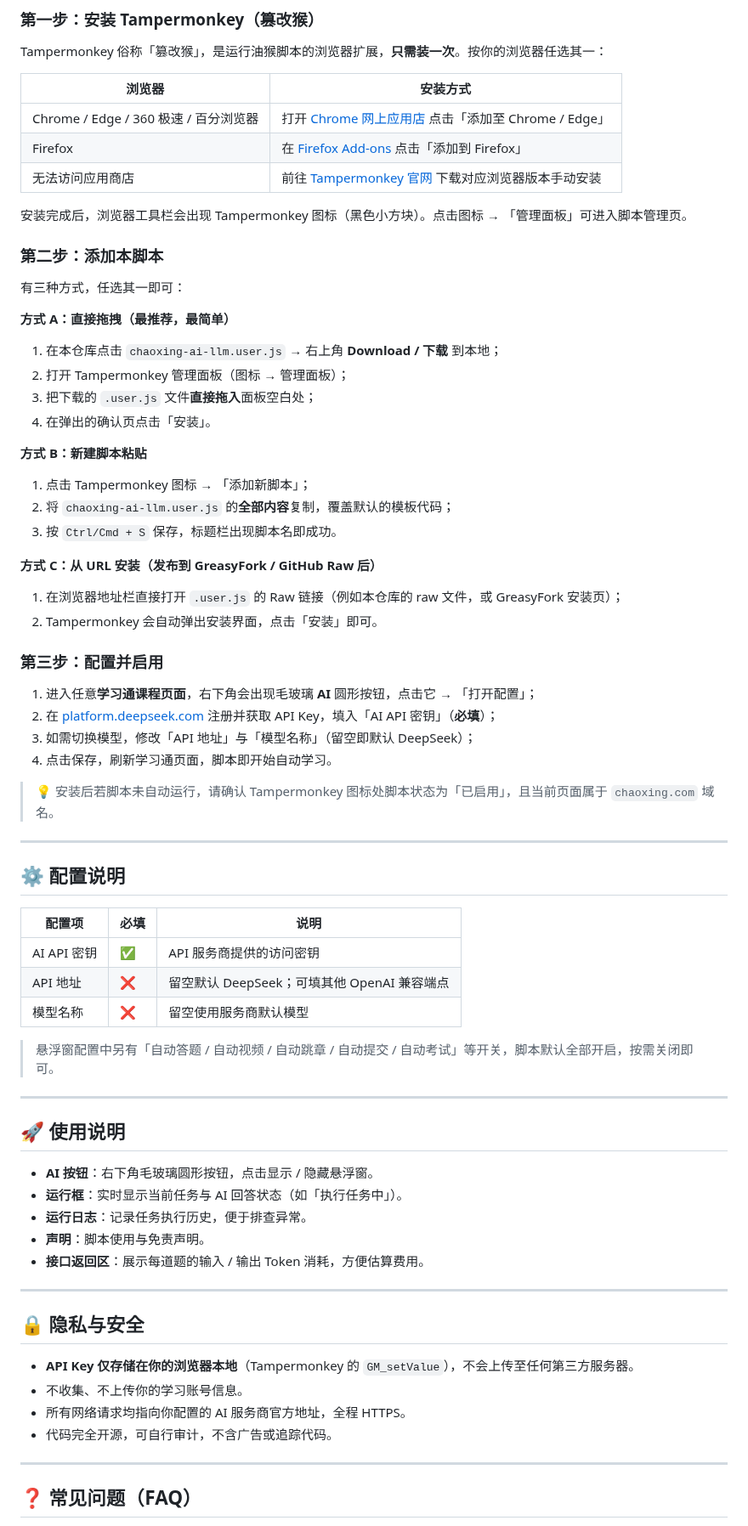
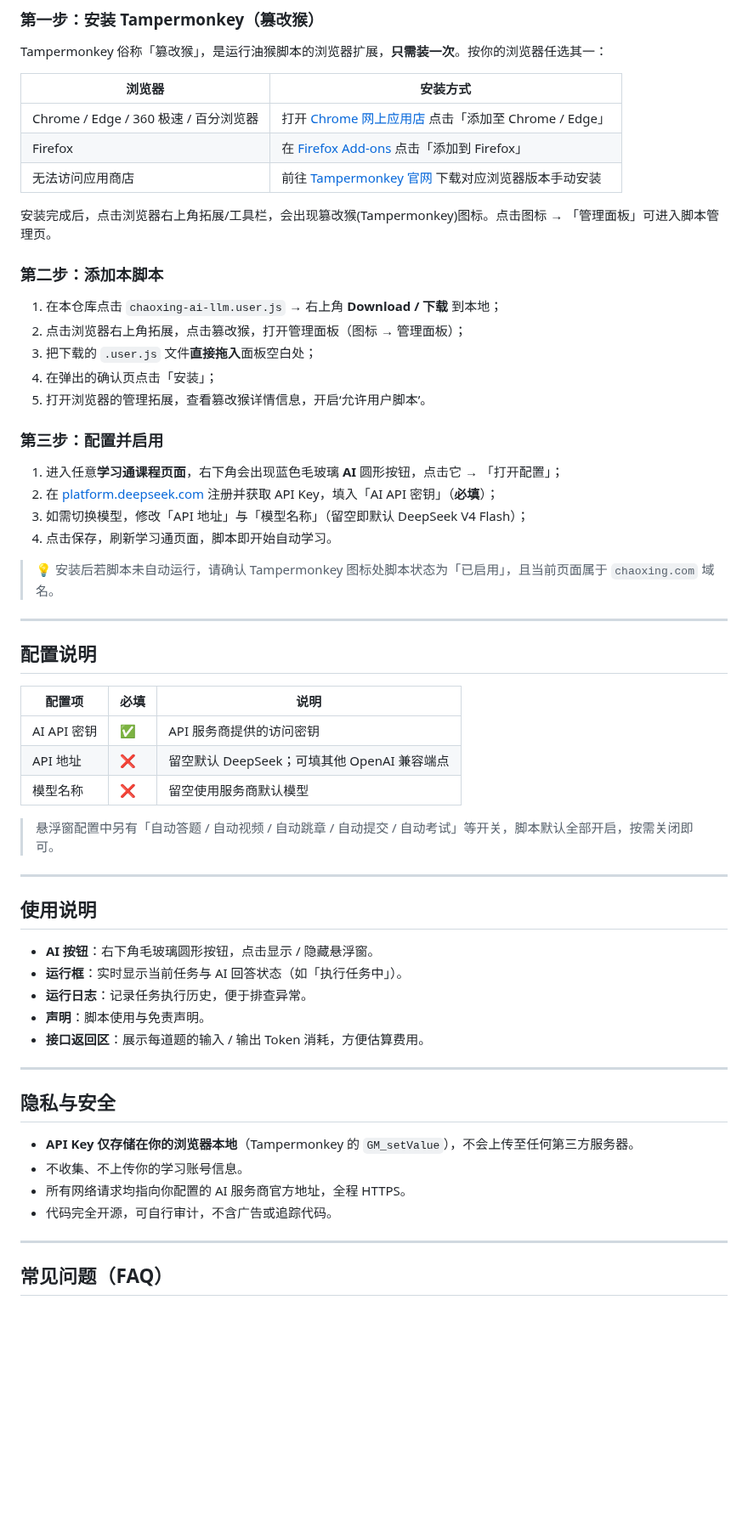
Before and after one commit to March-OwO/Xuexitong-LLM-Assistant, a Markdown page: README.md, the part around one of its changes. Shown at 85% size. GitHub-like rendering; blank space fills up the shorter version.

```diff
--- a/README.md
+++ b/README.md
@@ -83,39 +80,29 @@ Tampermonkey 俗称「篡改猴」，是运行油猴脚本的浏览器扩展，*
 | Firefox | 在 [Firefox Add-ons](https://addons.mozilla.org/zh-CN/firefox/addon/tampermonkey/) 点击「添加到 Firefox」 |
 | 无法访问应用商店 | 前往 [Tampermonkey 官网](https://www.tampermonkey.net/) 下载对应浏览器版本手动安装 |
 
-安装完成后，浏览器工具栏会出现 Tampermonkey 图标（黑色小方块）。点击图标 → 「管理面板」可进入脚本管理页。
+安装完成后，点击浏览器右上角拓展/工具栏，会出现篡改猴(Tampermonkey)图标。点击图标 → 「管理面板」可进入脚本管理页。
 
 ### 第二步：添加本脚本
 
-有三种方式，任选其一即可：
+1. 在本仓库点击 `chaoxing-ai-llm.user.js` → 右上角 **Download / 下载** 到本地；
+2. 点击浏览器右上角拓展，点击篡改猴，打开管理面板（图标 → 管理面板）；
+3. 把下载的 `.user.js` 文件**直接拖入**面板空白处；
+4. 在弹出的确认页点击「安装」；
+5. 打开浏览器的管理拓展，查看篡改猴详情信息，开启‘允许用户脚本’。
 
-**方式 A：直接拖拽（最推荐，最简单）**
-1. 在本仓库点击 `chaoxing-ai-llm.user.js` → 右上角 **Download / 下载** 到本地；
-2. 打开 Tampermonkey 管理面板（图标 → 管理面板）；
-3. 把下载的 `.user.js` 文件**直接拖入**面板空白处；
-4. 在弹出的确认页点击「安装」。
-
-**方式 B：新建脚本粘贴**
-1. 点击 Tampermonkey 图标 → 「添加新脚本」；
-2. 将 `chaoxing-ai-llm.user.js` 的**全部内容**复制，覆盖默认的模板代码；
-3. 按 `Ctrl/Cmd + S` 保存，标题栏出现脚本名即成功。
-
-**方式 C：从 URL 安装（发布到 GreasyFork / GitHub Raw 后）**
-1. 在浏览器地址栏直接打开 `.user.js` 的 Raw 链接（例如本仓库的 raw 文件，或 GreasyFork 安装页）；
-2. Tampermonkey 会自动弹出安装界面，点击「安装」即可。
 
 ### 第三步：配置并启用
 
-1. 进入任意**学习通课程页面**，右下角会出现毛玻璃 **AI** 圆形按钮，点击它 → 「打开配置」；
+1. 进入任意**学习通课程页面**，右下角会出现蓝色毛玻璃 **AI** 圆形按钮，点击它 → 「打开配置」；
 2. 在 [platform.deepseek.com](https://platform.deepseek.com) 注册并获取 API Key，填入「AI API 密钥」（**必填**）；
-3. 如需切换模型，修改「API 地址」与「模型名称」（留空即默认 DeepSeek）；
+3. 如需切换模型，修改「API 地址」与「模型名称」（留空即默认 DeepSeek V4 Flash）；
 4. 点击保存，刷新学习通页面，脚本即开始自动学习。
 
 > 💡 安装后若脚本未自动运行，请确认 Tampermonkey 图标处脚本状态为「已启用」，且当前页面属于 `chaoxing.com` 域名。
 
 ---
 
-## ⚙️ 配置说明
+## 配置说明
 
 | 配置项 | 必填 | 说明 |
 |--------|------|------|
@@ -127,7 +114,7 @@ Tampermonkey 俗称「篡改猴」，是运行油猴脚本的浏览器扩展，*
 
 ---
 
-## 🚀 使用说明
+## 使用说明
 
 - **AI 按钮**：右下角毛玻璃圆形按钮，点击显示 / 隐藏悬浮窗。
 - **运行框**：实时显示当前任务与 AI 回答状态（如「执行任务中」）。
@@ -137,7 +124,7 @@ Tampermonkey 俗称「篡改猴」，是运行油猴脚本的浏览器扩展，*
 
 ---
 
-## 🔒 隐私与安全
+## 隐私与安全
 
 - **API Key 仅存储在你的浏览器本地**（Tampermonkey 的 `GM_setValue`），不会上传至任何第三方服务器。
 - 不收集、不上传你的学习账号信息。
@@ -146,5 +133,5 @@ Tampermonkey 俗称「篡改猴」，是运行油猴脚本的浏览器扩展，*
 
 ---
 
-## ❓ 常见问题（FAQ）
+## 常见问题（FAQ）
 
```
Also changed, not shown: other parts of README.md (+29 -46 lines), preview.png (added).
